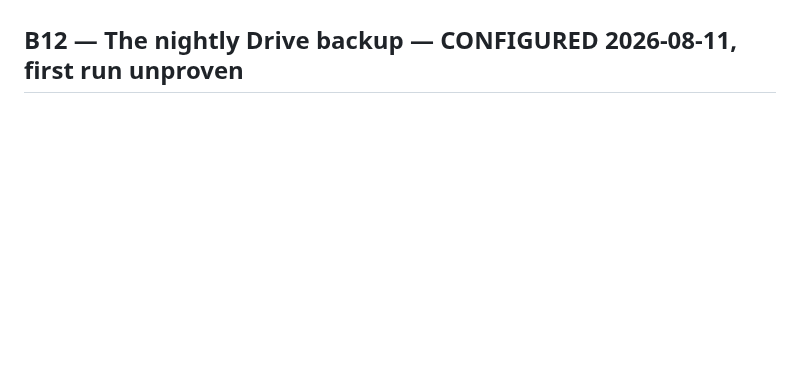
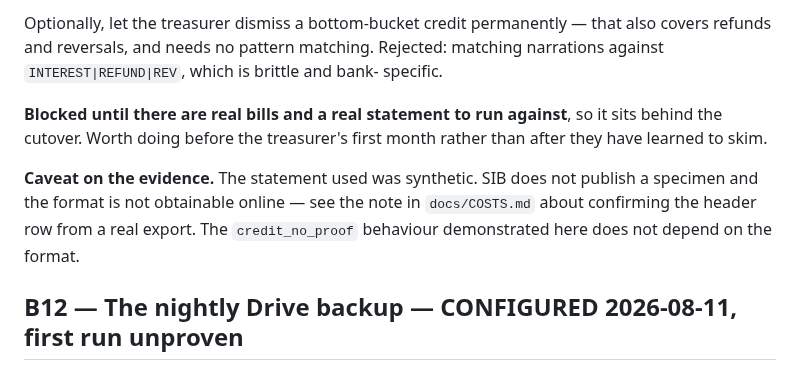
Before and after one commit to thakkalisuresh/dddp-portal, a Markdown page: docs/BACKLOG.md, the part around one of its changes. Rendered like a GitHub page; blank space fills up the shorter version.

```diff
--- a/docs/BACKLOG.md
+++ b/docs/BACKLOG.md
@@ -567,3 +645,17 @@ month B20 bites, for the same reason.
+Optionally, let the treasurer dismiss a bottom-bucket credit permanently — that
+also covers refunds and reversals, and needs no pattern matching. Rejected:
+matching narrations against `INTEREST|REFUND|REV`, which is brittle and bank-
+specific.
+
+**Blocked until there are real bills and a real statement to run against**, so
+it sits behind the cutover. Worth doing before the treasurer's first month
+rather than after they have learned to skim.
+
+**Caveat on the evidence.** The statement used was synthetic. SIB does not
+publish a specimen and the format is not obtainable online — see the note in
+`docs/COSTS.md` about confirming the header row from a real export. The
+`credit_no_proof` behaviour demonstrated here does not depend on the format.
+
 ## B12 — The nightly Drive backup — CONFIGURED 2026-08-11, first run unproven
 
 Written in phase 8, deployed, and never configured until now: no Google secrets
```
Also changed, not shown: other parts of docs/BACKLOG.md (+78 -0 lines).
